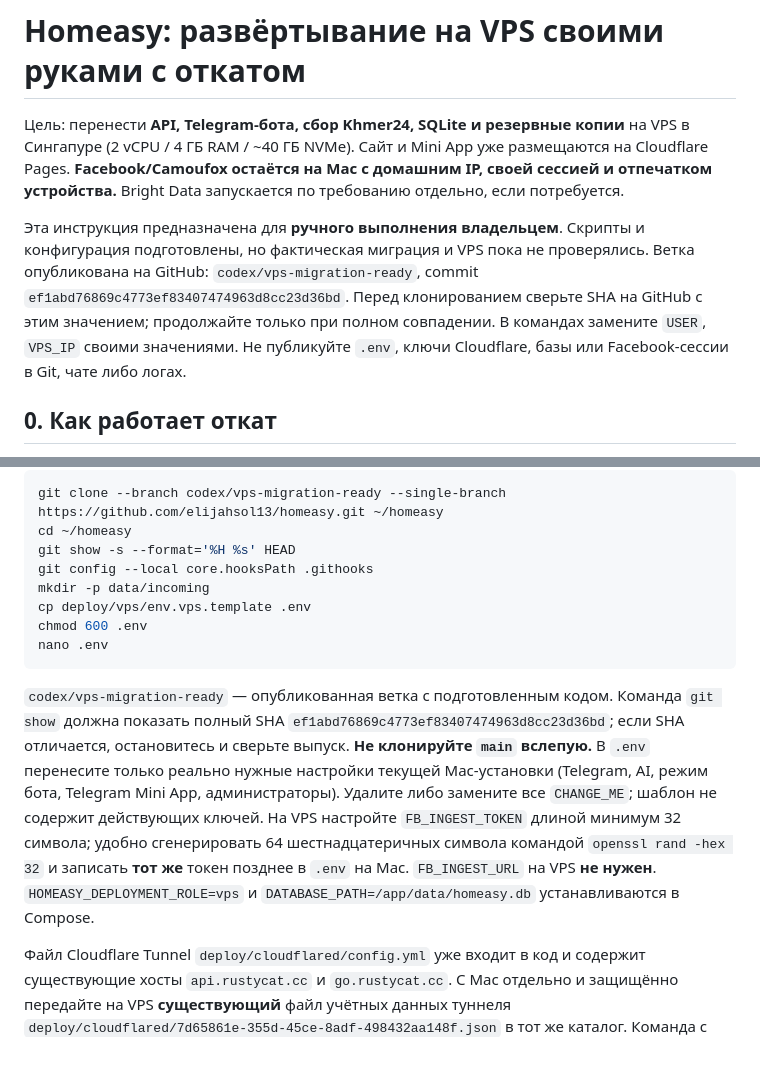
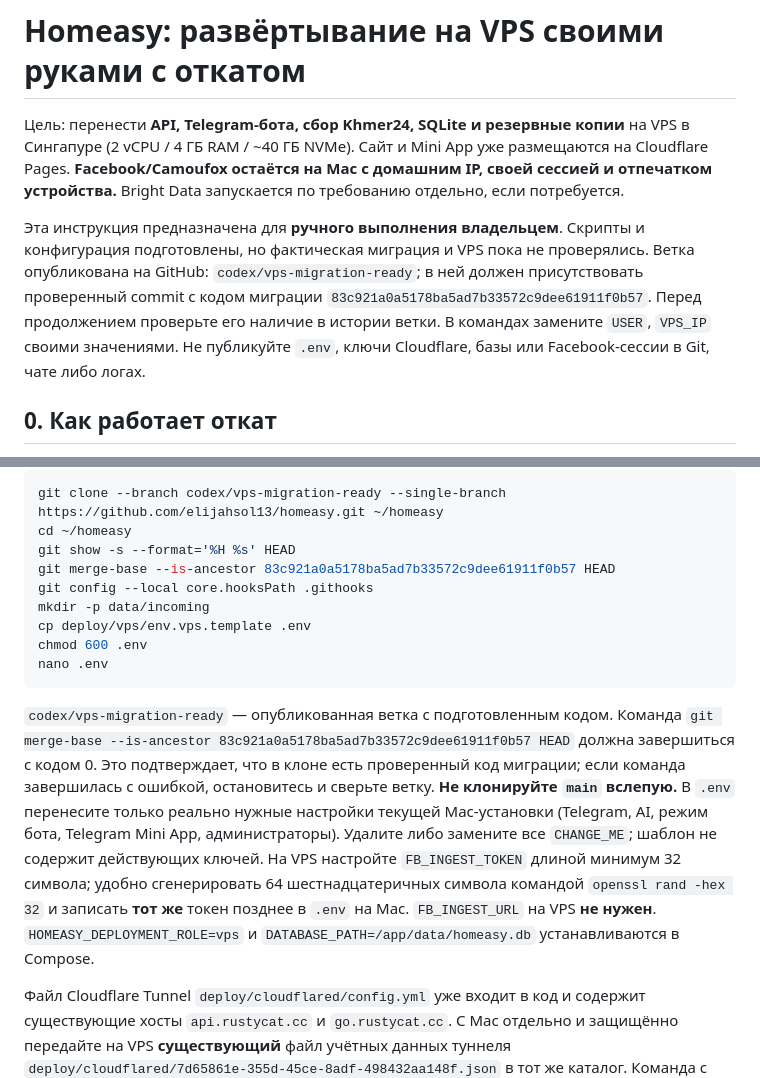
Before and after one commit to elijahsol13/homeasy, a Markdown page: deploy/vps/OPERATOR_GUIDE_RU.md, 2 parts joined by grey strips. Drawn GitHub-style; blank space fills up the shorter version.

Commit message:
Verify migration source ancestry in VPS guide

````diff
--- a/deploy/vps/OPERATOR_GUIDE_RU.md
+++ b/deploy/vps/OPERATOR_GUIDE_RU.md
@@ -2,7 +2,7 @@
 
 Цель: перенести **API, Telegram-бота, сбор Khmer24, SQLite и резервные копии** на VPS в Сингапуре (2 vCPU / 4 ГБ RAM / ~40 ГБ NVMe). Сайт и Mini App уже размещаются на Cloudflare Pages. **Facebook/Camoufox остаётся на Mac с домашним IP, своей сессией и отпечатком устройства.** Bright Data запускается по требованию отдельно, если потребуется.
 
-Эта инструкция предназначена для **ручного выполнения владельцем**. Скрипты и конфигурация подготовлены, но фактическая миграция и VPS пока не проверялись. Ветка опубликована на GitHub: `codex/vps-migration-ready`, commit `ef1abd76869c4773ef83407474963d8cc23d36bd`. Перед клонированием сверьте SHA на GitHub с этим значением; продолжайте только при полном совпадении. В командах замените `USER`, `VPS_IP` своими значениями. Не публикуйте `.env`, ключи Cloudflare, базы или Facebook-сессии в Git, чате либо логах.
+Эта инструкция предназначена для **ручного выполнения владельцем**. Скрипты и конфигурация подготовлены, но фактическая миграция и VPS пока не проверялись. Ветка опубликована на GitHub: `codex/vps-migration-ready`; в ней должен присутствовать проверенный commit с кодом миграции `83c921a0a5178ba5ad7b33572c9dee61911f0b57`. Перед продолжением проверьте его наличие в истории ветки. В командах замените `USER`, `VPS_IP` своими значениями. Не публикуйте `.env`, ключи Cloudflare, базы или Facebook-сессии в Git, чате либо логах.
 
 ## 0. Как работает откат
 
@@ -39,6 +39,7 @@ sudo docker compose version
 git clone --branch codex/vps-migration-ready --single-branch https://github.com/elijahsol13/homeasy.git ~/homeasy
 cd ~/homeasy
 git show -s --format='%H %s' HEAD
+git merge-base --is-ancestor 83c921a0a5178ba5ad7b33572c9dee61911f0b57 HEAD
 git config --local core.hooksPath .githooks
 mkdir -p data/incoming
 cp deploy/vps/env.vps.template .env
@@ -46,7 +47,7 @@ chmod 600 .env
 nano .env
 ```
 
-`codex/vps-migration-ready` — опубликованная ветка с подготовленным кодом. Команда `git show` должна показать полный SHA `ef1abd76869c4773ef83407474963d8cc23d36bd`; если SHA отличается, остановитесь и сверьте выпуск. **Не клонируйте `main` вслепую.** В `.env` перенесите только реально нужные настройки текущей Mac-установки (Telegram, AI, режим бота, Telegram Mini App, администраторы). Удалите либо замените все `CHANGE_ME`; шаблон не содержит действующих ключей. На VPS настройте `FB_INGEST_TOKEN` длиной минимум 32 символа; удобно сгенерировать 64 шестнадцатеричных символа командой `openssl rand -hex 32` и записать **тот же** токен позднее в `.env` на Mac. `FB_INGEST_URL` на VPS **не нужен**. `HOMEASY_DEPLOYMENT_ROLE=vps` и `DATABASE_PATH=/app/data/homeasy.db` устанавливаются в Compose.
+`codex/vps-migration-ready` — опубликованная ветка с подготовленным кодом. Команда `git merge-base --is-ancestor 83c921a0a5178ba5ad7b33572c9dee61911f0b57 HEAD` должна завершиться с кодом 0. Это подтверждает, что в клоне есть проверенный код миграции; если команда завершилась с ошибкой, остановитесь и сверьте ветку. **Не клонируйте `main` вслепую.** В `.env` перенесите только реально нужные настройки текущей Mac-установки (Telegram, AI, режим бота, Telegram Mini App, администраторы). Удалите либо замените все `CHANGE_ME`; шаблон не содержит действующих ключей. На VPS настройте `FB_INGEST_TOKEN` длиной минимум 32 символа; удобно сгенерировать 64 шестнадцатеричных символа командой `openssl rand -hex 32` и записать **тот же** токен позднее в `.env` на Mac. `FB_INGEST_URL` на VPS **не нужен**. `HOMEASY_DEPLOYMENT_ROLE=vps` и `DATABASE_PATH=/app/data/homeasy.db` устанавливаются в Compose.
 
 Файл Cloudflare Tunnel `deploy/cloudflared/config.yml` уже входит в код и содержит существующие хосты `api.rustycat.cc` и `go.rustycat.cc`. С Mac отдельно и защищённо передайте на VPS **существующий** файл учётных данных туннеля `deploy/cloudflared/7d65861e-355d-45ce-8adf-498432aa148f.json` в тот же каталог. Команда с Mac (после замены адреса):
 
````
Also changed, not shown: agent_docs/project_progress.md (+1 -1 lines).
